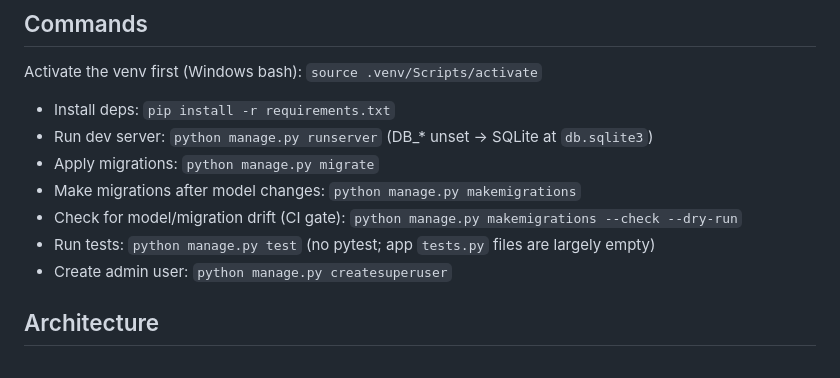
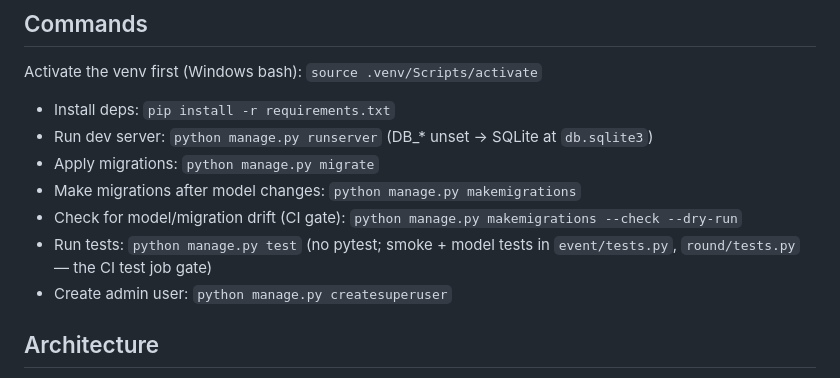
Before and after one commit to Foxugly/django-trainingmanager, a Markdown page: CLAUDE.md, the part around the change. Rendered like a GitHub page.

Commit message:
docs: CLAUDE.md reflects the new test suite
Co-Authored-By: Claude Opus 4.8 (1M context) <noreply@anthropic.com>

```diff
--- a/CLAUDE.md
+++ b/CLAUDE.md
@@ -29,7 +29,7 @@ Activate the venv first (Windows bash): `source .venv/Scripts/activate`
 - Apply migrations: `python manage.py migrate`
 - Make migrations after model changes: `python manage.py makemigrations`
 - Check for model/migration drift (CI gate): `python manage.py makemigrations --check --dry-run`
-- Run tests: `python manage.py test` (no pytest; app `tests.py` files are largely empty)
+- Run tests: `python manage.py test` (no pytest; smoke + model tests in `event/tests.py`, `round/tests.py` — the CI test job gate)
 - Create admin user: `python manage.py createsuperuser`
 
 ## Architecture
```
